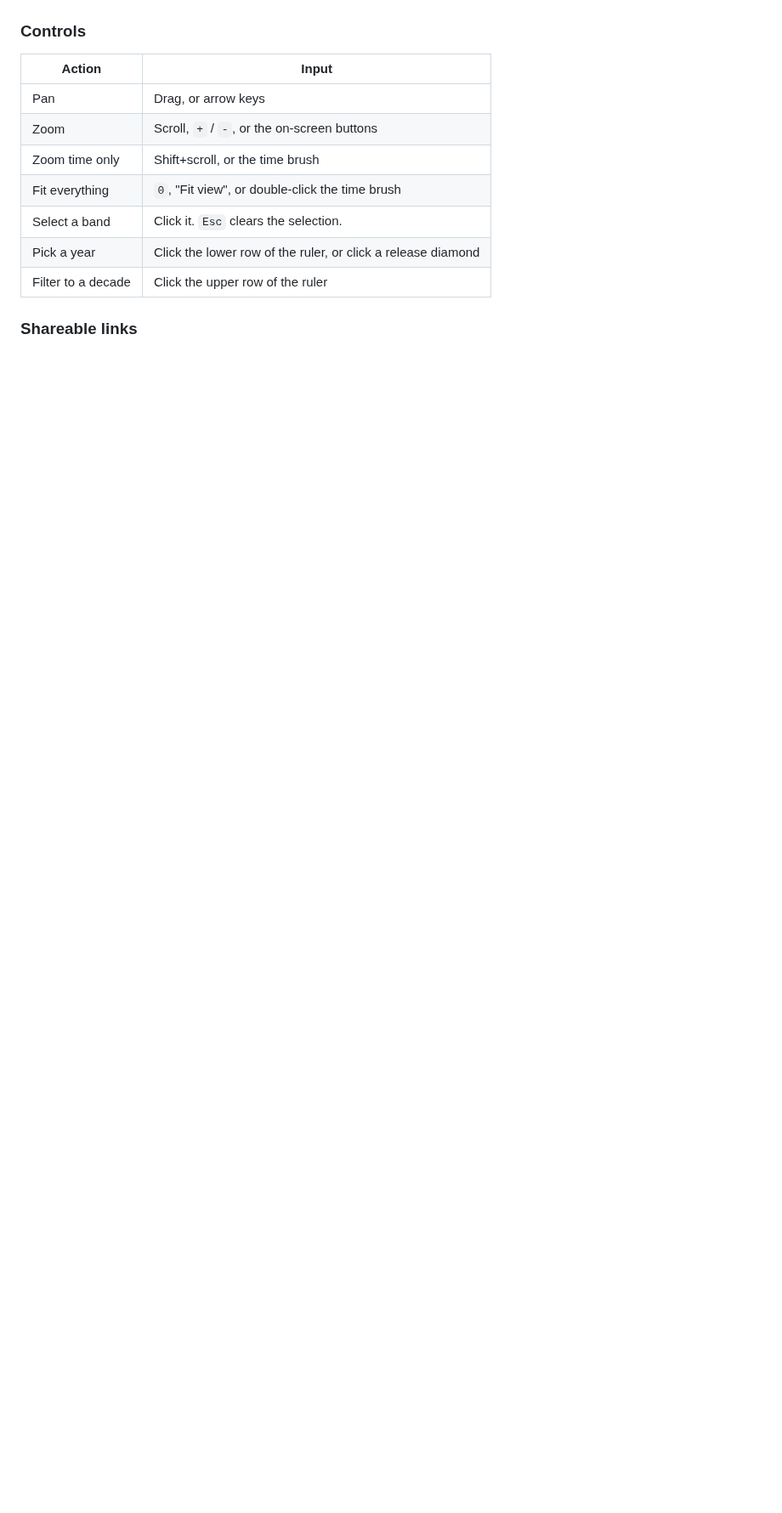
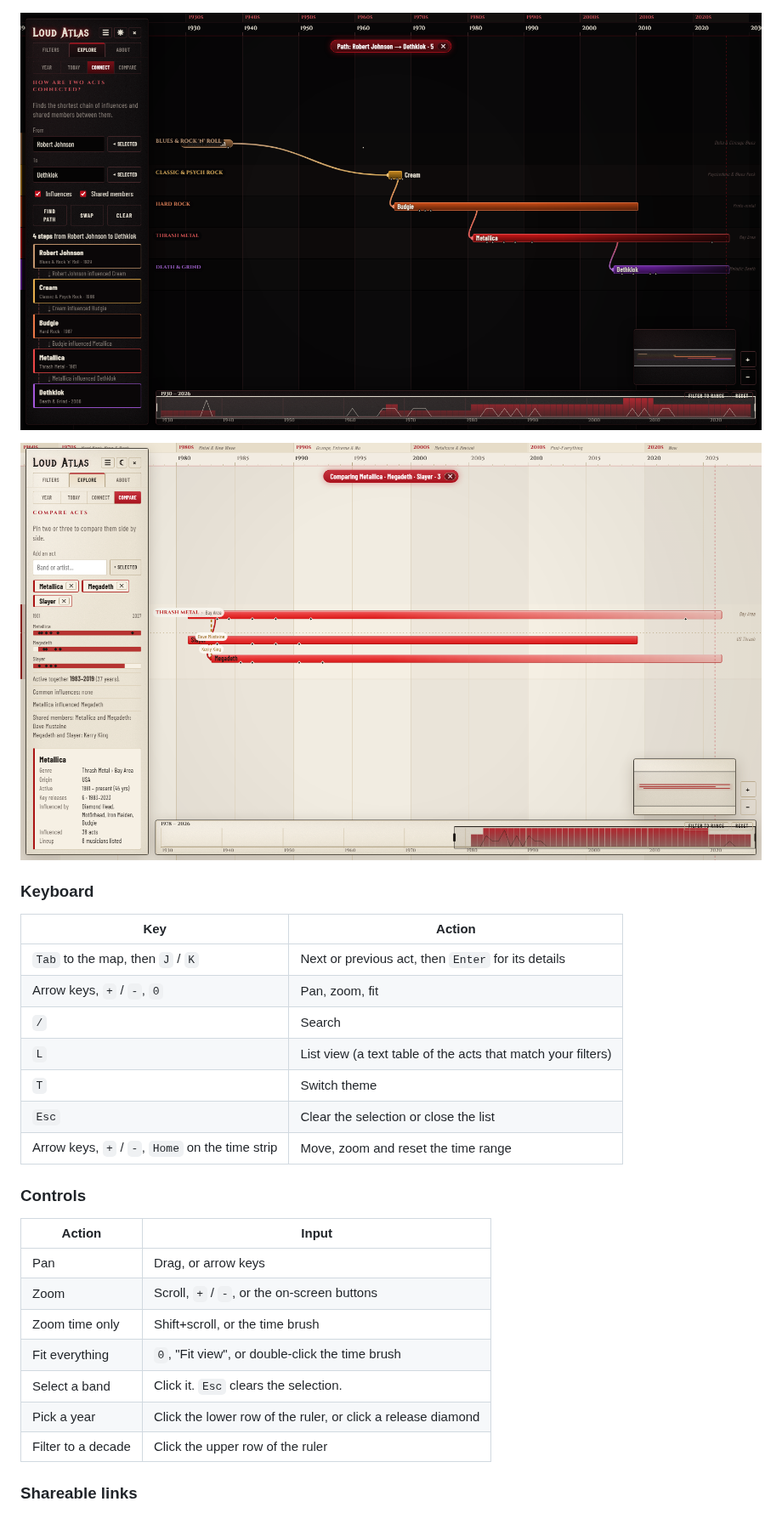
Before and after one commit to JuanAguirre-95/loud-atlas, a Markdown page: README.md, the part around one of its changes. Shown at 85% size. Rendered like a GitHub page; pictures changed too: docs/compare-light.png (added), docs/connect.png (added); blank space fills up the shorter version.

```diff
--- a/README.md
+++ b/README.md
@@ -34,6 +39,22 @@ connect.
 | **Minimap** | Click or drag to jump around the whole map. |
 
 ![On this year](docs/on-this-year.png)
+
+![Connect two acts: Robert Johnson to Dethklok](docs/connect.png)
+
+![Compare three thrash bands, light theme](docs/compare-light.png)
+
+### Keyboard
+
+| Key | Action |
+|---|---|
+| `Tab` to the map, then `J` / `K` | Next or previous act, then `Enter` for its details |
+| Arrow keys, `+` / `-`, `0` | Pan, zoom, fit |
+| `/` | Search |
+| `L` | List view (a text table of the acts that match your filters) |
+| `T` | Switch theme |
+| `Esc` | Clear the selection or close the list |
+| Arrow keys, `+` / `-`, `Home` on the time strip | Move, zoom and reset the time range |
 
 ### Controls
 
```
Also changed, not shown: other parts of README.md (+13 -4 lines), docs/band-details.png, docs/on-this-year.png, 12 other files.
